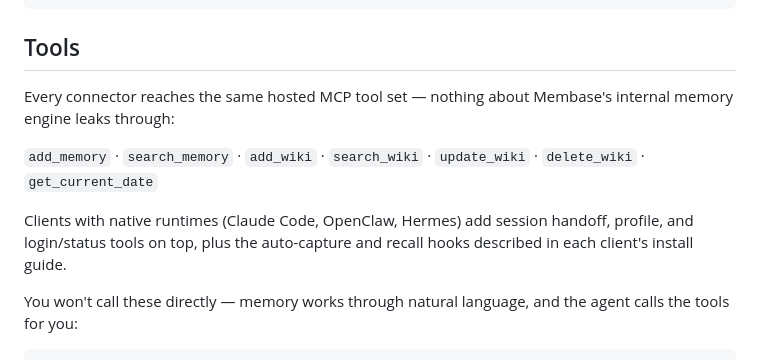
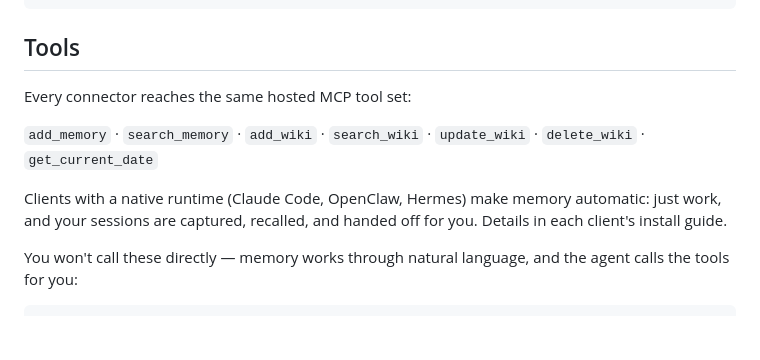
Before and after one commit to aristoapp/membase, a Markdown page: README.md, the part around one of its changes. GitHub-like rendering; folded sections open; blank space fills up the shorter version.

Commit message:
docs: plain-language native-runtime line in Tools section
Co-Authored-By: Claude Fable 5 <noreply@anthropic.com>

```diff
--- a/README.md
+++ b/README.md
@@ -186,14 +187,13 @@ OAuth prompt on first use:
 
 ## Tools
 
-Every connector reaches the same hosted MCP tool set — nothing about
-Membase's internal memory engine leaks through:
+Every connector reaches the same hosted MCP tool set:
 
 `add_memory` · `search_memory` · `add_wiki` · `search_wiki` · `update_wiki` · `delete_wiki` · `get_current_date`
 
-Clients with native runtimes (Claude Code, OpenClaw, Hermes) add session
-handoff, profile, and login/status tools on top, plus the auto-capture and
-recall hooks described in each client's install guide.
+Clients with a native runtime (Claude Code, OpenClaw, Hermes) make memory
+automatic: just work, and your sessions are captured, recalled, and handed
+off for you. Details in each client's install guide.
 
 You won't call these directly — memory works through natural language, and the
 agent calls the tools for you:
```
Also changed, not shown: other parts of README.md (+2 -1 lines).
